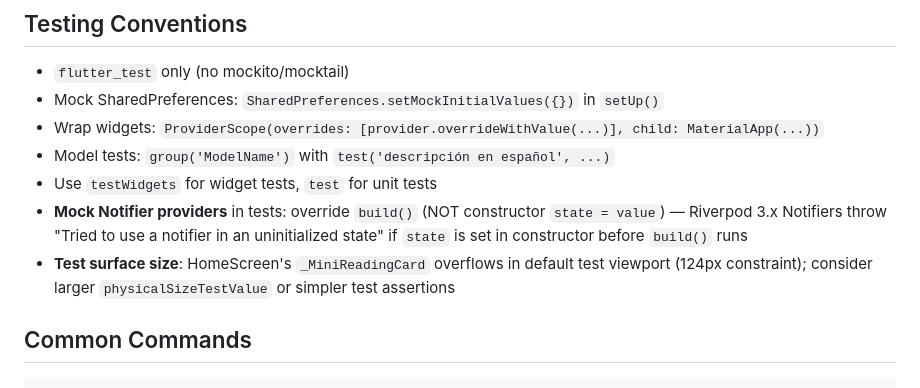
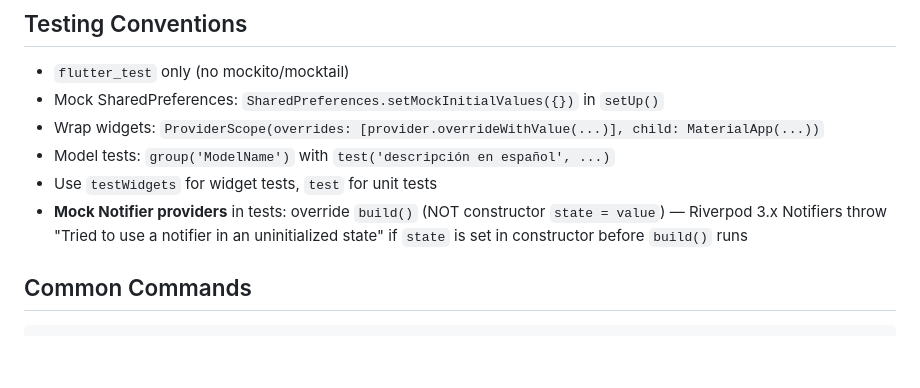
Before and after one commit to Alfavear/ALTARDIARIO, a Markdown page: AGENTS.md, the part around the change. Rendered like a GitHub page; blank space fills up the shorter version.

Commit message:
Update AGENTS.md with test conventions and current state

````diff
--- a/AGENTS.md
+++ b/AGENTS.md
@@ -78,7 +78,6 @@ test/
 - Model tests: `group('ModelName')` with `test('descripción en español', ...)`
 - Use `testWidgets` for widget tests, `test` for unit tests
 - **Mock Notifier providers** in tests: override `build()` (NOT constructor `state = value`) — Riverpod 3.x Notifiers throw "Tried to use a notifier in an uninitialized state" if `state` is set in constructor before `build()` runs
-- **Test surface size**: HomeScreen's `_MiniReadingCard` overflows in default test viewport (124px constraint); consider larger `physicalSizeTestValue` or simpler test assertions
 
 ## Common Commands
 ```bash
````
